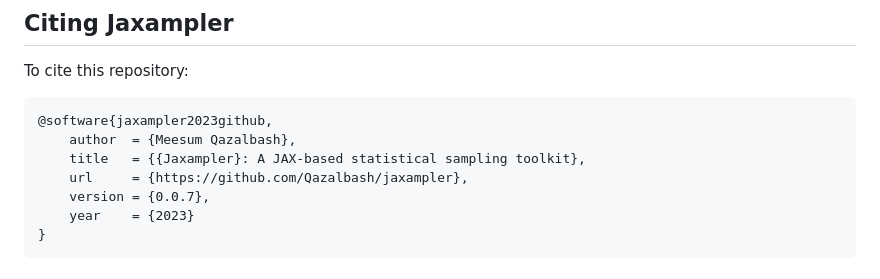
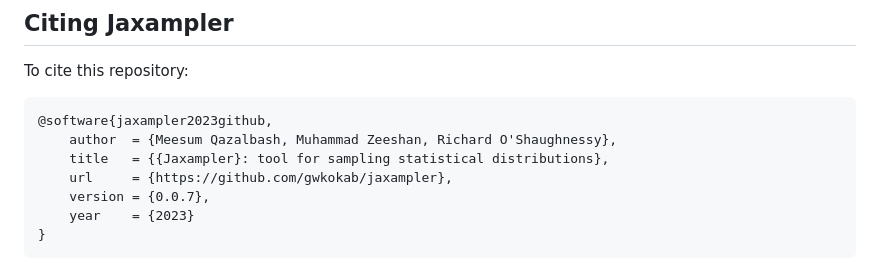
Before and after one commit to Qazalbash/jaxampler, a Markdown page: README.md, the part around the change. Rendered like a GitHub page.

````diff
--- a/README.md
+++ b/README.md
@@ -145,9 +145,9 @@ To cite this repository:
 
 ```bibtex
 @software{jaxampler2023github,
-    author  = {Meesum Qazalbash},
-    title   = {{Jaxampler}: A JAX-based statistical sampling toolkit},
-    url     = {https://github.com/Qazalbash/jaxampler},
+    author  = {Meesum Qazalbash, Muhammad Zeeshan, Richard O'Shaughnessy},
+    title   = {{Jaxampler}: tool for sampling statistical distributions},
+    url     = {https://github.com/gwkokab/jaxampler},
     version = {0.0.7},
     year    = {2023}
 }
````
